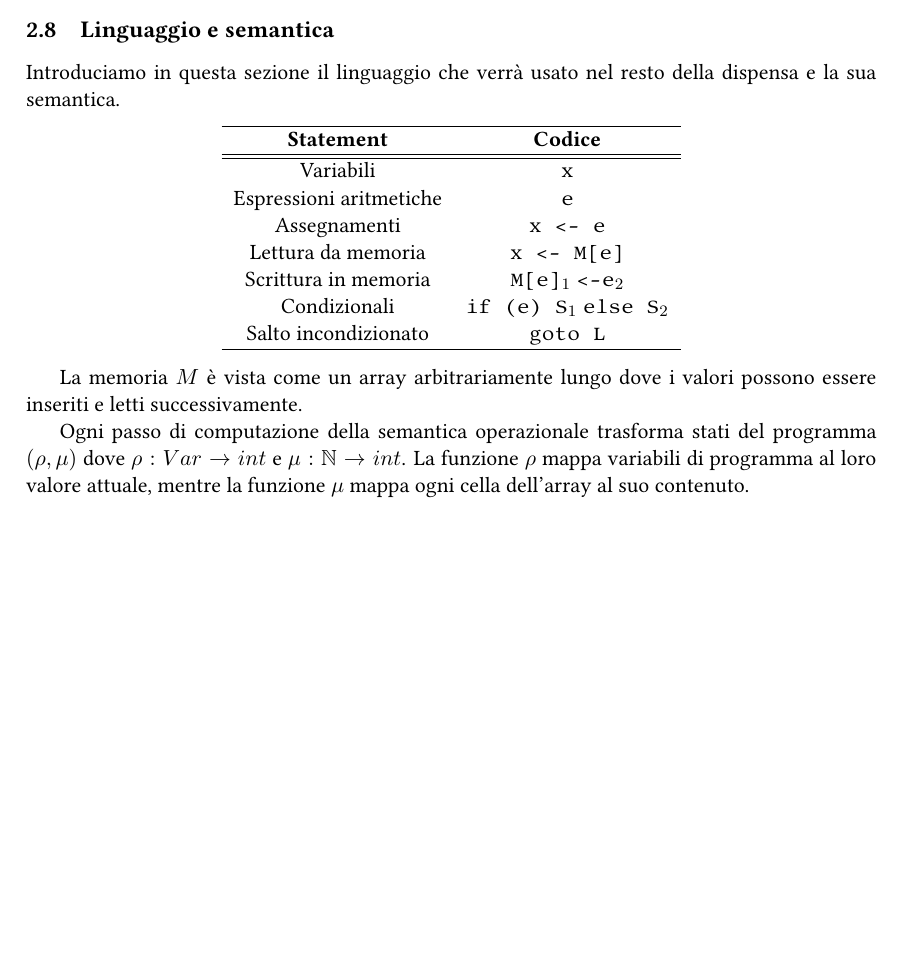
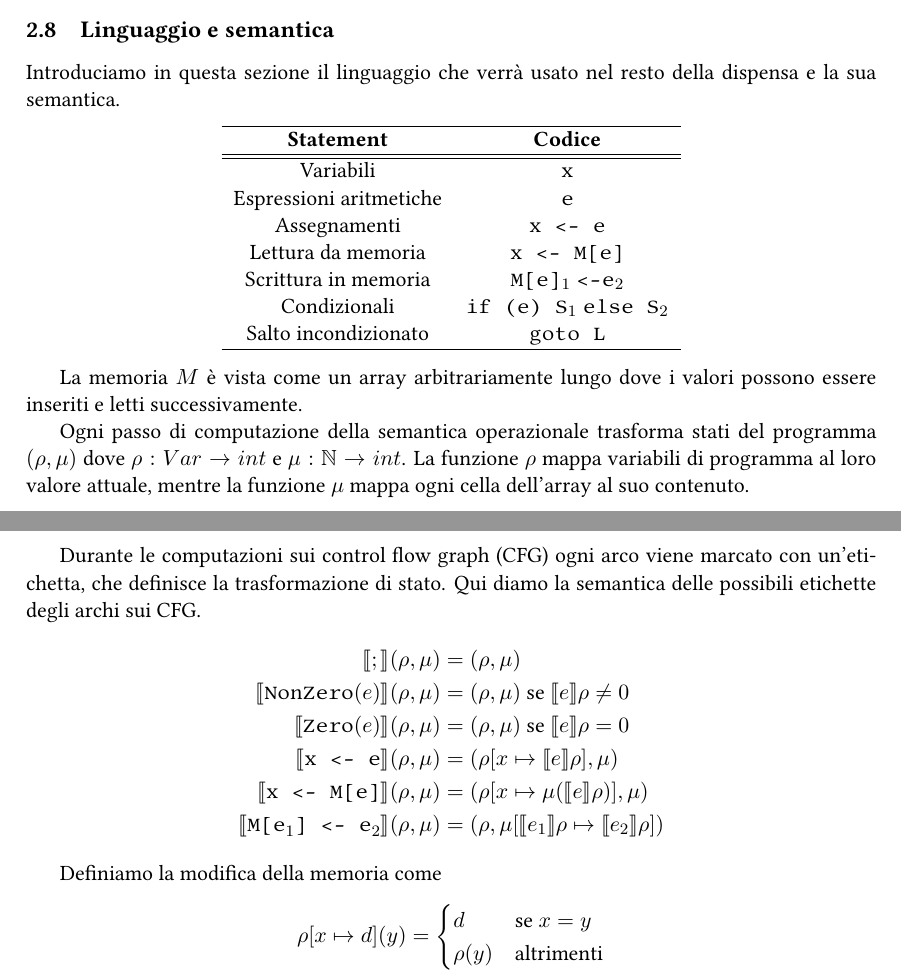
Before and after one commit to sentientmachin3/dispense-info-univr, a LaTeX document (magistrale/analisi-di-sistemi/analisi-di-sistemi.tex): part of page 7 of 7 before the commit and two parts of pages 7 and 8 of 8 after it, the two joined at a grey line, cut so that both start at the same text, the shorter picture padded with empty space. Compiled offline with pdfLaTeX.

Commit message:
Semantics

```diff
--- a/magistrale/analisi-di-sistemi/analisi-di-sistemi.tex
+++ b/magistrale/analisi-di-sistemi/analisi-di-sistemi.tex
@@ -22,8 +22,10 @@
 
 \lstset{basicstyle=\ttfamily\small}
 
+\newcommand{\code}[1]{\textup{\lstinline{#1}}}
 \newcommand{\parts}[1]{\mathcal{P}(#1)}
 \newcommand{\galoistuple}{\langle C, \alpha, \gamma , A \rangle}
+\newcommand{\sem}[1]{\llbracket #1 \rrbracket (\rho, \mu)}
 
 \newtheorem{definit}{Definizione}[subsection]
 \newtheorem{thm}{Teorema}[subsection]
@@ -300,6 +302,21 @@
 
 	Ogni passo di computazione della semantica operazionale trasforma stati del programma $(\rho, \mu)$ dove $\rho: Var \to int$ e $\mu : \mathbb{N} \to int$. La funzione $\rho$ mappa variabili di programma al loro valore attuale, mentre la funzione $\mu$ mappa ogni cella dell'array al suo contenuto.
 
+	Durante le computazioni sui control flow graph (CFG) ogni arco viene marcato con un'etichetta, che definisce la trasformazione di stato. Qui diamo la semantica delle possibili etichette degli archi sui CFG.
+	\begin{align*}
+		\sem{;} &= (\rho, \mu) \\
+		\sem{\code{NonZero}(e)} &= (\rho, \mu) \text{ se } \llbracket e \rrbracket \rho \neq 0 \\
+		\sem{\code{Zero}(e)} &= (\rho, \mu) \text{ se } \llbracket e \rrbracket \rho = 0 \\
+		\sem{\code{x <- e}} &= (\rho \lbrack x \mapsto \llbracket e \rrbracket \rho \rbrack, \mu)  \\
+		\sem{\code{x <- M[e]}} &= (\rho \lbrack x \mapsto \mu(\llbracket e \rrbracket \rho) \rbrack, \mu)  \\
+		\sem{\code{M[e}_1\code{] <- e}_2} &= (\rho, \mu\lbrack \llbracket e_1 \rrbracket \rho \mapsto \llbracket e_2 \rrbracket \rho \rbrack)
+	\end{align*}
+
+	Definiamo la modifica della memoria come \[ \rho \lbrack x \mapsto d \rbrack (y) = \begin{cases}
+	d &\text{se } x = y \\
+	\rho(y) &\text{altrimenti}
+	\end{cases} \]
+
 
 
 
```
Also changed, not shown: magistrale/analisi-di-sistemi/analisi-di-sistemi.pdf.
